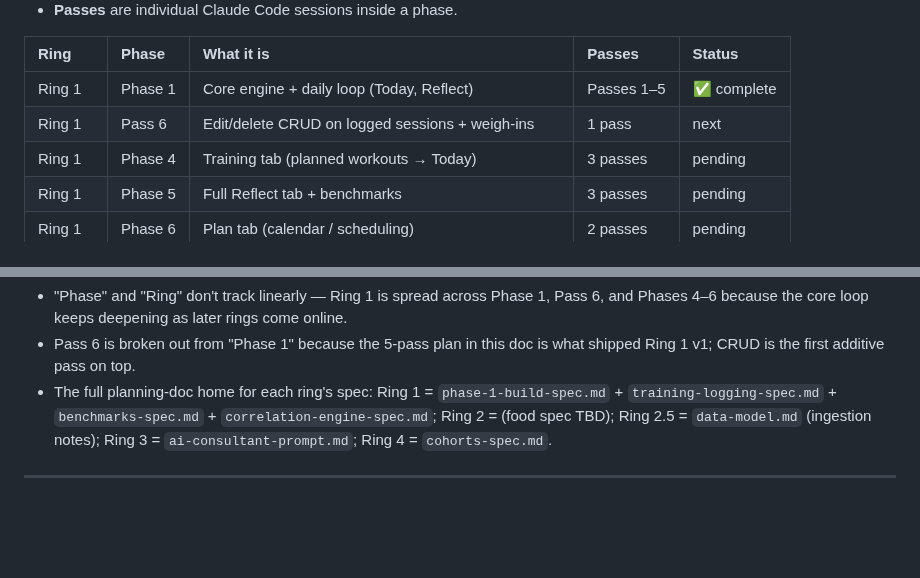
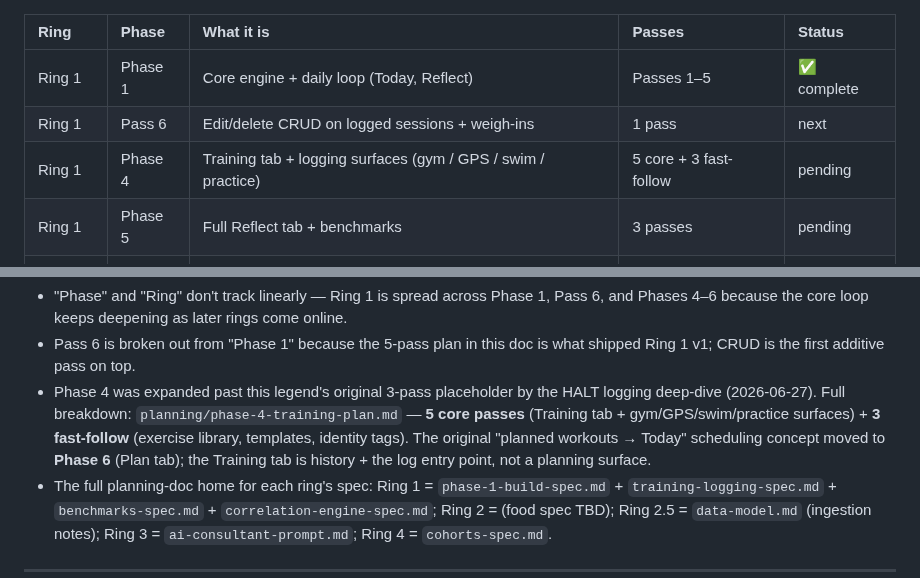
Before and after one commit to dolkon2/health-coach, a Markdown page: planning/game-plan-and-prompts.md, 2 parts joined by grey strips. GitHub-like rendering; blank space fills up the shorter version.

```diff
--- a/planning/game-plan-and-prompts.md
+++ b/planning/game-plan-and-prompts.md
@@ -16,7 +16,7 @@ The three numbering schemes that show up across the planning docs all refer to t
 | :--- | :--- | :--- | :--- | :--- |
 | Ring 1 | Phase 1 | Core engine + daily loop (Today, Reflect) | Passes 1–5 | ✅ complete |
 | Ring 1 | Pass 6 | Edit/delete CRUD on logged sessions + weigh-ins | 1 pass | next |
-| Ring 1 | Phase 4 | Training tab (planned workouts → Today) | 3 passes | pending |
+| Ring 1 | Phase 4 | Training tab + logging surfaces (gym / GPS / swim / practice) | 5 core + 3 fast-follow | pending |
 | Ring 1 | Phase 5 | Full Reflect tab + benchmarks | 3 passes | pending |
 | Ring 1 | Phase 6 | Plan tab (calendar / scheduling) | 2 passes | pending |
 | Ring 2 | Phase 2 | Food logging via nutrition API | 3 passes | pending |
@@ -27,6 +27,7 @@ The three numbering schemes that show up across the planning docs all refer to t
 Notes:
 - "Phase" and "Ring" don't track linearly — Ring 1 is spread across Phase 1, Pass 6, and Phases 4–6 because the core loop keeps deepening as later rings come online.
 - Pass 6 is broken out from "Phase 1" because the 5-pass plan in this doc is what shipped Ring 1 v1; CRUD is the first additive pass on top.
+- Phase 4 was expanded past this legend's original 3-pass placeholder by the HALT logging deep-dive (2026-06-27). Full breakdown: `planning/phase-4-training-plan.md` — **5 core passes** (Training tab + gym/GPS/swim/practice surfaces) + **3 fast-follow** (exercise library, templates, identity tags). The original "planned workouts → Today" scheduling concept moved to **Phase 6** (Plan tab); the Training tab is history + the log entry point, not a planning surface.
 - The full planning-doc home for each ring's spec: Ring 1 = `phase-1-build-spec.md` + `training-logging-spec.md` + `benchmarks-spec.md` + `correlation-engine-spec.md`; Ring 2 = (food spec TBD); Ring 2.5 = `data-model.md` (ingestion notes); Ring 3 = `ai-consultant-prompt.md`; Ring 4 = `cohorts-spec.md`.
 
 ---
```
Also changed, not shown: planning/backlog.md (+9 -1 lines), planning/phase-4-training-plan.md (added, +202 -0 lines).
